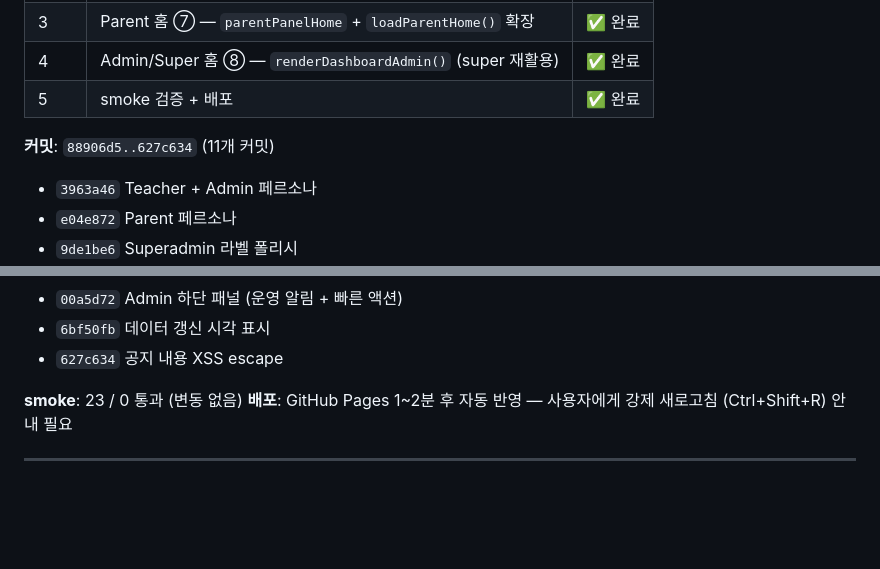
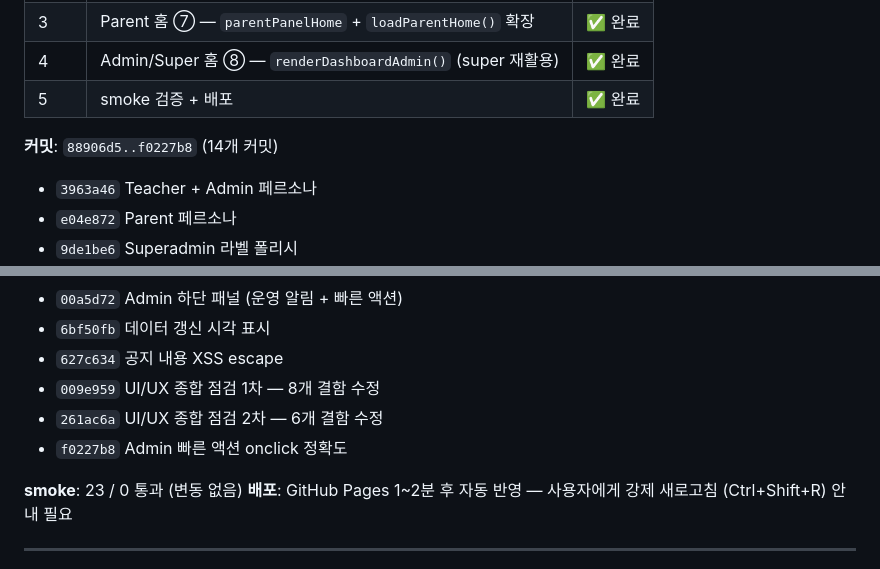
Before and after one commit to namga1541-prog/MADI, a Markdown page: HANDOFF_DASHBOARD_REDESIGN_2026-05-21_DONE.md, 2 parts joined by grey strips. GitHub-like rendering; blank space fills up the shorter version.

```diff
--- a/HANDOFF_DASHBOARD_REDESIGN_2026-05-21_DONE.md
+++ b/HANDOFF_DASHBOARD_REDESIGN_2026-05-21_DONE.md
@@ -13,7 +13,7 @@
 | 4 | Admin/Super 홈 ⑧ — `renderDashboardAdmin()` (super 재활용) | ✅ 완료 |
 | 5 | smoke 검증 + 배포 | ✅ 완료 |
 
-**커밋**: `88906d5..627c634` (11개 커밋)
+**커밋**: `88906d5..f0227b8` (14개 커밋)
 - `3963a46` Teacher + Admin 페르소나
 - `e04e872` Parent 페르소나
 - `9de1be6` Superadmin 라벨 폴리시
@@ -26,6 +26,9 @@
 - `00a5d72` Admin 하단 패널 (운영 알림 + 빠른 액션)
 - `6bf50fb` 데이터 갱신 시각 표시
 - `627c634` 공지 내용 XSS escape
+- `009e959` UI/UX 종합 점검 1차 — 8개 결함 수정
+- `261ac6a` UI/UX 종합 점검 2차 — 6개 결함 수정
+- `f0227b8` Admin 빠른 액션 onclick 정확도
 
 **smoke**: 23 / 0 통과 (변동 없음)
 **배포**: GitHub Pages 1~2분 후 자동 반영 — 사용자에게 강제 새로고침 (Ctrl+Shift+R) 안내 필요
```
Also changed, not shown: other parts of HANDOFF_DASHBOARD_REDESIGN_2026-05-21_DONE.md (+32 -0 lines).
